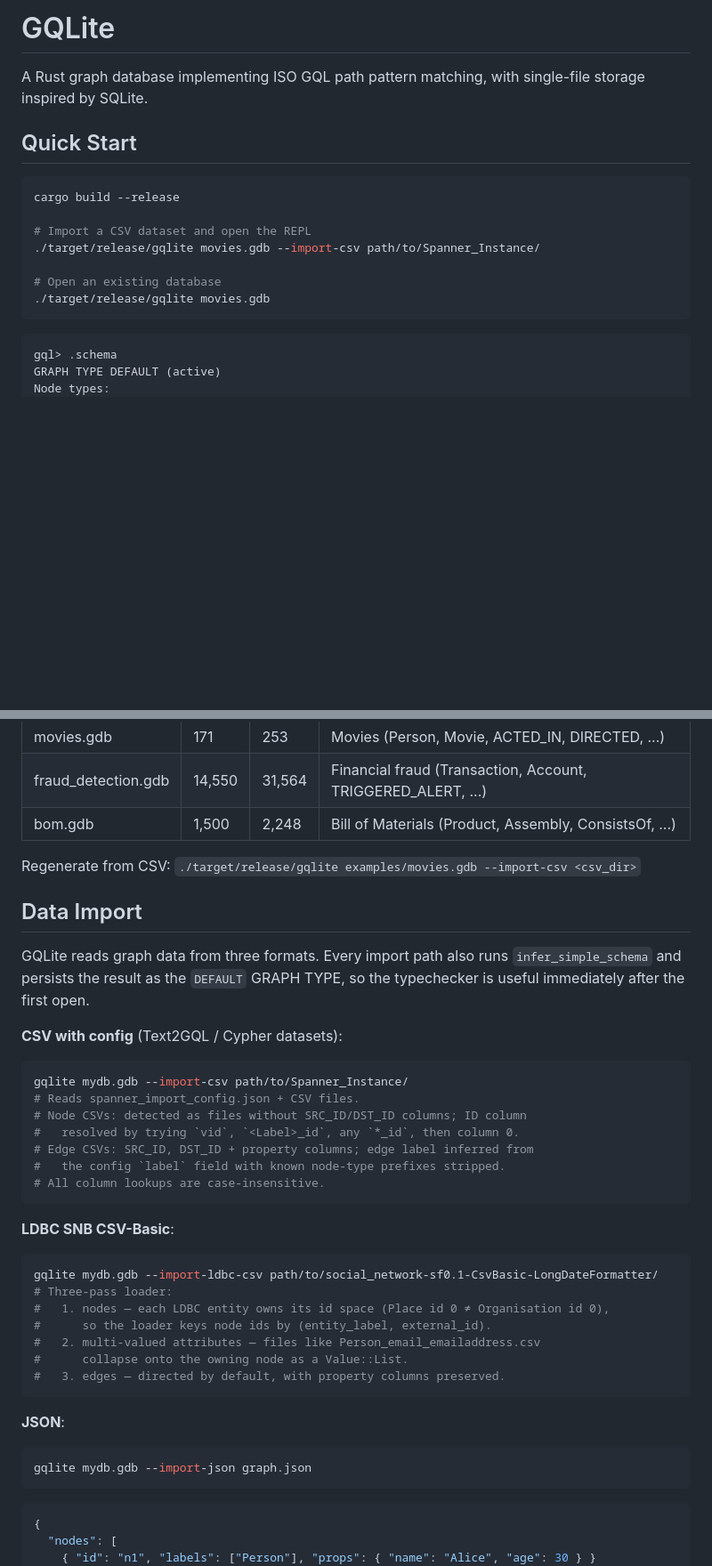
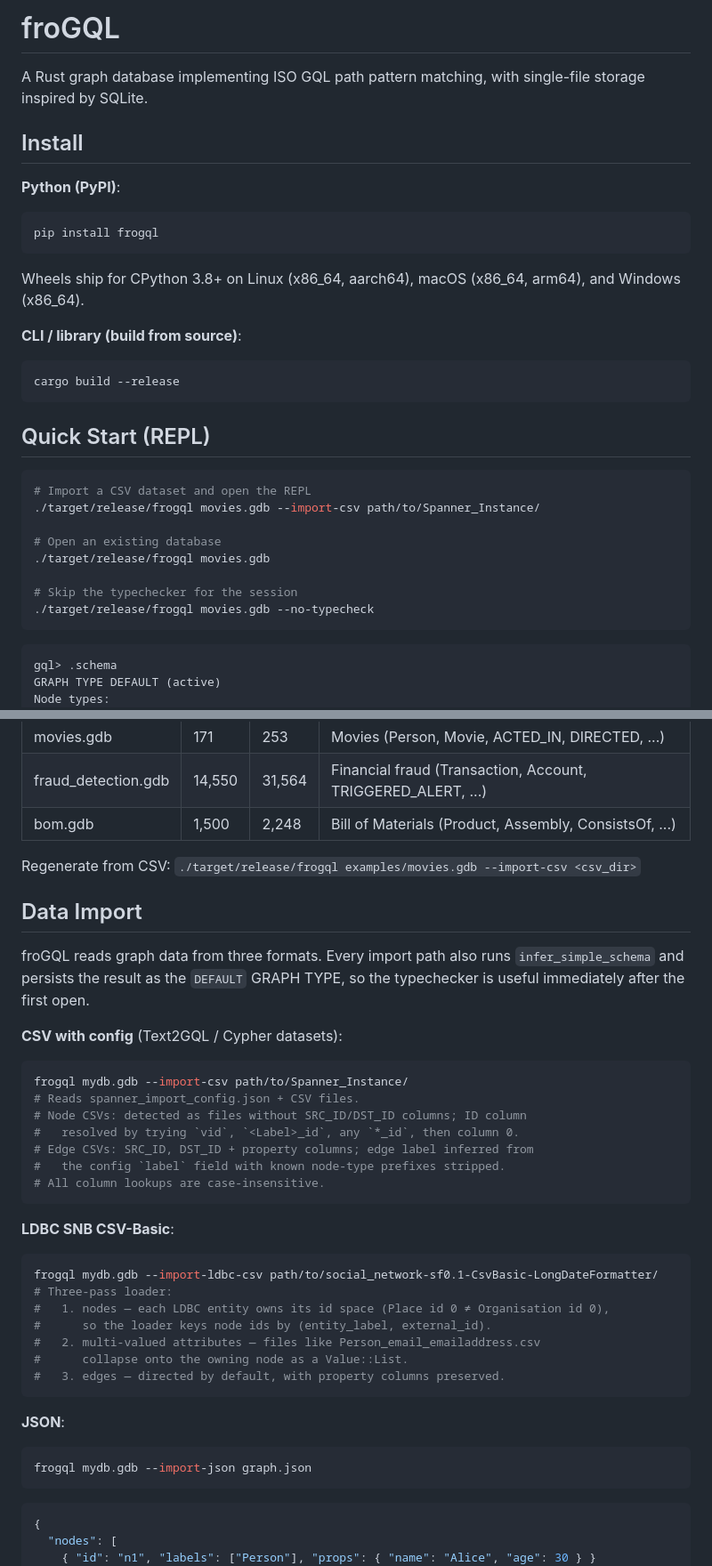
Before and after one commit to pleiad/frogql, a Markdown page: README.md, 2 parts joined by grey strips. Shown at 89% size. GitHub-like rendering; blank space fills up the shorter version.

Commit message:
docs(readme): rebrand GQLite → froGQL and add PyPI install hint
Repo README still pointed at the old binary name and project name
after the rename. Updated:
- Title: GQLite → froGQL.
- New "Install" section near the top: `pip install frogql` (PyPI
  wheels for Linux/macOS/Windows) plus `cargo build --release` for
  building from source.
- All `./target/release/gqlite` → `./target/release/frogql`; bare
  `gqlite mydb.gdb --import-...` → `frogql ...`.
- Python example: `import gqlite; gqlite.open(...)` → `import frogql;
  frogql.open(...)`.
- Prose mentions: "GQLite has a persistent catalog", "GQLite uses a
  single .gdb file", "GQLite auto-builds hash indexes" → froGQL.
- Quick Start now mentions --no-typecheck.

Env vars (`GQLITE_TRACE_OPEN`, `GQLITE_DISABLE_AUTO_INDEXES`, etc.)
intentionally kept — they pre-date the rebrand and renaming them
breaks any user scripts already in the wild.

Co-Authored-By: Claude Opus 4.7 (1M context) <noreply@anthropic.com>

````diff
--- a/README.md
+++ b/README.md
@@ -1,17 +1,31 @@
-# GQLite
+# froGQL
 
 A Rust graph database implementing ISO GQL path pattern matching, with single-file storage inspired by SQLite.
 
-## Quick Start
+## Install
+
+**Python (PyPI)**:
+```bash
+pip install frogql
+```
+Wheels ship for CPython 3.8+ on Linux (x86_64, aarch64), macOS (x86_64, arm64), and Windows (x86_64).
+
+**CLI / library (build from source)**:
+```bash
+cargo build --release
+```
+
+## Quick Start (REPL)
 
 ```bash
-cargo build --release
-
 # Import a CSV dataset and open the REPL
-./target/release/gqlite movies.gdb --import-csv path/to/Spanner_Instance/
+./target/release/frogql movies.gdb --import-csv path/to/Spanner_Instance/
 
 # Open an existing database
-./target/release/gqlite movies.gdb
+./target/release/frogql movies.gdb
+
+# Skip the typechecker for the session
+./target/release/frogql movies.gdb --no-typecheck
 ```
 
 ```
@@ -60,17 +74,17 @@ The `examples/` directory contains ready-to-use `.gdb` files:
 | fraud_detection.gdb | 14,550 | 31,564 | Financial fraud (Transaction, Account, TRIGGERED_ALERT, ...) |
 | bom.gdb | 1,500 | 2,248 | Bill of Materials (Product, Assembly, ConsistsOf, ...) |
 
-Regenerate from CSV: `./target/release/gqlite examples/movies.gdb --import-csv <csv_dir>`
+Regenerate from CSV: `./target/release/frogql examples/movies.gdb --import-csv <csv_dir>`
 
 ## Data Import
 
-GQLite reads graph data from three formats. Every import path also runs
+froGQL reads graph data from three formats. Every import path also runs
 `infer_simple_schema` and persists the result as the `DEFAULT` GRAPH TYPE,
 so the typechecker is useful immediately after the first open.
 
 **CSV with config** (Text2GQL / Cypher datasets):
 ```bash
-gqlite mydb.gdb --import-csv path/to/Spanner_Instance/
+frogql mydb.gdb --import-csv path/to/Spanner_Instance/
 # Reads spanner_import_config.json + CSV files.
 # Node CSVs: detected as files without SRC_ID/DST_ID columns; ID column
 #   resolved by trying `vid`, `<Label>_id`, any `*_id`, then column 0.
@@ -81,7 +95,7 @@ gqlite mydb.gdb --import-csv path/to/Spanner_Instance/
 
 **LDBC SNB CSV-Basic**:
 ```bash
-gqlite mydb.gdb --import-ldbc-csv path/to/social_network-sf0.1-CsvBasic-LongDateFormatter/
+frogql mydb.gdb --import-ldbc-csv path/to/social_network-sf0.1-CsvBasic-LongDateFormatter/
 # Three-pass loader:
 #   1. nodes — each LDBC entity owns its id space (Place id 0 ≠ Organisation id 0),
 #      so the loader keys node ids by (entity_label, external_id).
@@ -92,7 +106,7 @@ gqlite mydb.gdb --import-ldbc-csv path/to/social_network-sf0.1-CsvBasic-LongDate
 
 **JSON**:
 ```bash
-gqlite mydb.gdb --import-json graph.json
+frogql mydb.gdb --import-json graph.json
 ```
 
 ```json
````
Also changed, not shown: other parts of README.md (+5 -5 lines).
